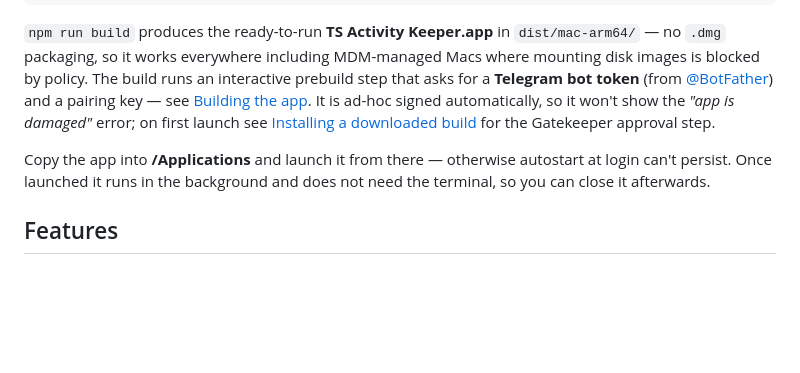
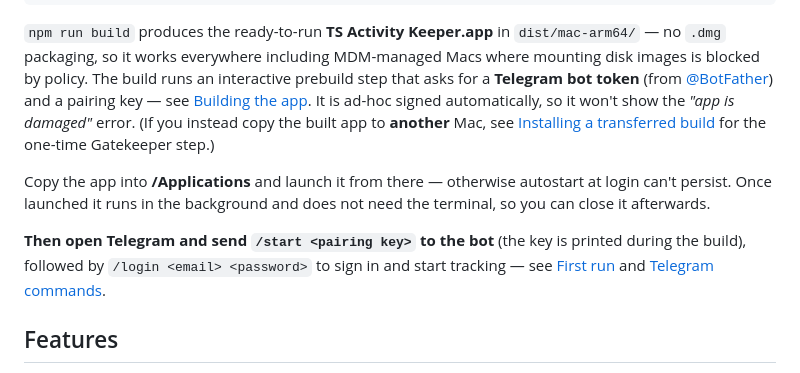
Before and after one commit to savvax/ts-activity-keeper, a Markdown page: README.md, the part around the change. Drawn GitHub-style; blank space fills up the shorter version.

Commit message:
README: continue quick-start into first run, fix renamed anchor

```diff
--- a/README.md
+++ b/README.md
@@ -22,12 +22,16 @@ open "/Applications/TS Activity Keeper.app"
 blocked by policy. The build runs an interactive prebuild step that asks for a **Telegram bot
 token** (from [@BotFather](https://t.me/BotFather)) and a pairing key — see
 [Building the app](#building-the-app). It is ad-hoc signed automatically, so it won't show the
-*"app is damaged"* error; on first launch see
-[Installing a downloaded build](#installing-a-downloaded-build) for the Gatekeeper approval step.
+*"app is damaged"* error. (If you instead copy the built app to **another** Mac, see
+[Installing a transferred build](#installing-a-transferred-build) for the one-time Gatekeeper step.)
 
 Copy the app into **/Applications** and launch it from there — otherwise autostart at login can't
 persist. Once launched it runs in the background and does not need the terminal, so you can close
 it afterwards.
+
+**Then open Telegram and send `/start <pairing key>` to the bot** (the key is printed during the
+build), followed by `/login <email> <password>` to sign in and start tracking — see
+[First run](#first-run) and [Telegram commands](#telegram-commands).
 
 ## Features
 
```
